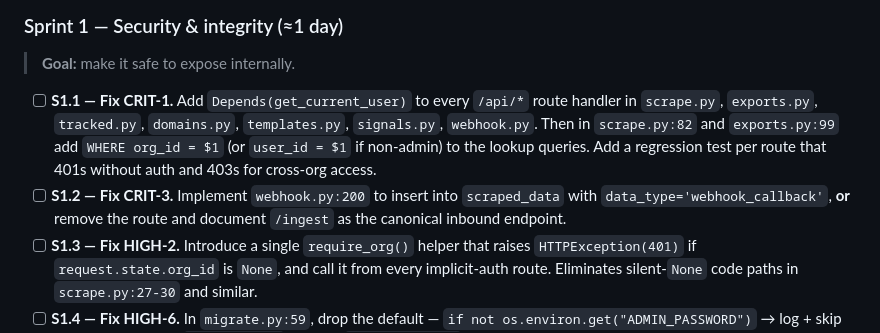
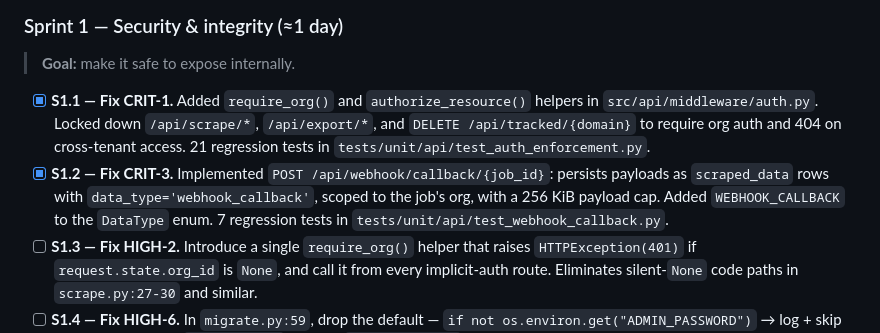
Before and after one commit to Champ-Deep/LakeStream, a Markdown page: plan.md, the part around the change. GitHub-like rendering.

Commit message:
docs(plan): mark S1.1 and S1.2 complete
Co-Authored-By: Claude Sonnet 4.6 <noreply@anthropic.com>

```diff
--- a/plan.md
+++ b/plan.md
@@ -108,8 +108,8 @@ Three sprints. Each item is sized so it can be done in one commit.
 
 > **Goal:** make it safe to expose internally.
 
-- [ ] **S1.1 — Fix CRIT-1.** Add `Depends(get_current_user)` to every `/api/*` route handler in `scrape.py`, `exports.py`, `tracked.py`, `domains.py`, `templates.py`, `signals.py`, `webhook.py`. Then in `scrape.py:82` and `exports.py:99` add `WHERE org_id = $1` (or `user_id = $1` if non-admin) to the lookup queries. Add a regression test per route that 401s without auth and 403s for cross-org access.
-- [ ] **S1.2 — Fix CRIT-3.** Implement `webhook.py:200` to insert into `scraped_data` with `data_type='webhook_callback'`, **or** remove the route and document `/ingest` as the canonical inbound endpoint.
+- [x] **S1.1 — Fix CRIT-1.** Added `require_org()` and `authorize_resource()` helpers in `src/api/middleware/auth.py`. Locked down `/api/scrape/*`, `/api/export/*`, and `DELETE /api/tracked/{domain}` to require org auth and 404 on cross-tenant access. 21 regression tests in `tests/unit/api/test_auth_enforcement.py`.
+- [x] **S1.2 — Fix CRIT-3.** Implemented `POST /api/webhook/callback/{job_id}`: persists payloads as `scraped_data` rows with `data_type='webhook_callback'`, scoped to the job's org, with a 256 KiB payload cap. Added `WEBHOOK_CALLBACK` to the `DataType` enum. 7 regression tests in `tests/unit/api/test_webhook_callback.py`.
 - [ ] **S1.3 — Fix HIGH-2.** Introduce a single `require_org()` helper that raises `HTTPException(401)` if `request.state.org_id` is `None`, and call it from every implicit-auth route. Eliminates silent-`None` code paths in `scrape.py:27-30` and similar.
 - [ ] **S1.4 — Fix HIGH-6.** In `migrate.py:59`, drop the default — `if not os.environ.get("ADMIN_PASSWORD")` → log + skip the rehash. Update `.env.example` to mark `ADMIN_PASSWORD` as required.
 - [ ] **S1.5 — Fix CRIT-2.** Rename migrations:
```
